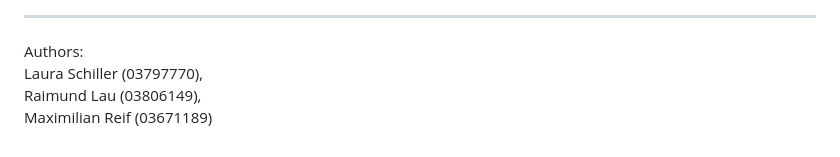
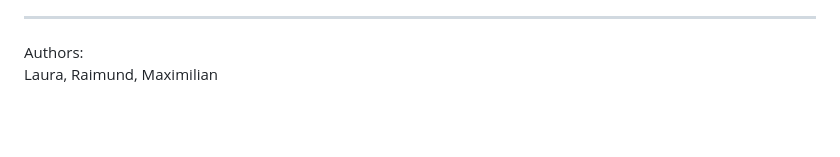
Before and after one commit to laur4s/dev-portfolio, a Markdown page: ImpedanceTask/README.md, the part around one of its changes. Rendered like a GitHub page; blank space fills up the shorter version.

```diff
--- a/ImpedanceTask/README.md
+++ b/ImpedanceTask/README.md
@@ -109,6 +110,4 @@ Based on the joint_impedance_controller we created two new controller for teachi
 
 ------
 Authors:
-Laura Schiller (03797770),
-Raimund Lau (03806149),
-Maximilian Reif (03671189)
+Laura, Raimund, Maximilian
```
Also changed, not shown: other parts of ImpedanceTask/README.md (+3 -2 lines).
